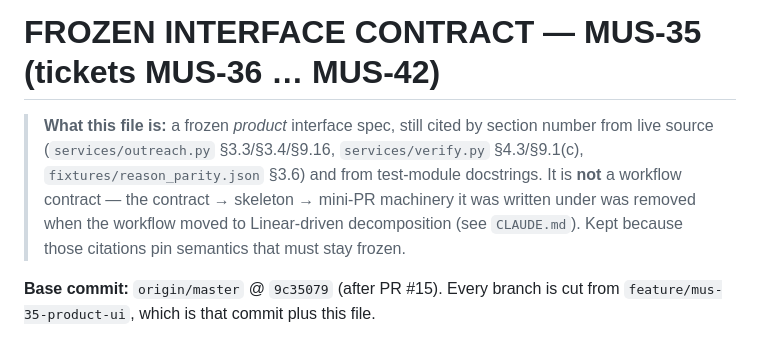
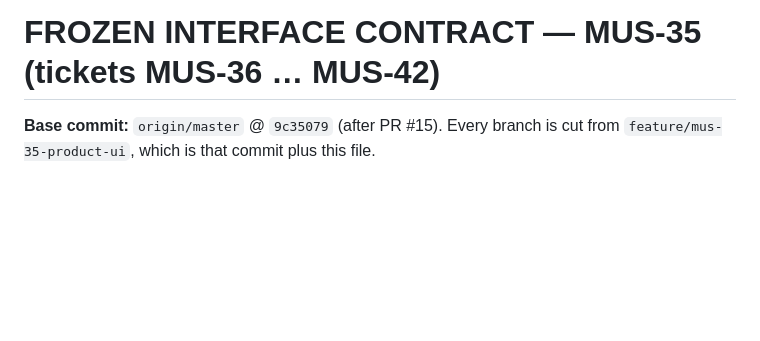
Before and after one commit to musatarar/Agentic-Outreach-Planner, a Markdown page: CONTRACT-MUS-35.md, the part around the change. Rendered like a GitHub page; blank space fills up the shorter version.

```diff
--- a/CONTRACT-MUS-35.md
+++ b/CONTRACT-MUS-35.md
@@ -1,11 +1,4 @@
 # FROZEN INTERFACE CONTRACT — MUS-35 (tickets MUS-36 … MUS-42)
-
-> **What this file is:** a frozen *product* interface spec, still cited by section number
-> from live source (`services/outreach.py` §3.3/§3.4/§9.16, `services/verify.py`
-> §4.3/§9.1(c), `fixtures/reason_parity.json` §3.6) and from test-module docstrings. It is
-> **not** a workflow contract — the contract → skeleton → mini-PR machinery it was written
-> under was removed when the workflow moved to Linear-driven decomposition (see
-> `CLAUDE.md`). Kept because those citations pin semantics that must stay frozen.
 
 **Base commit:** `origin/master` @ `9c35079` (after PR #15). Every branch is cut from
 `feature/mus-35-product-ui`, which is that commit plus this file.
```
Also changed, not shown: CONTRACT.md (+0 -7 lines).
